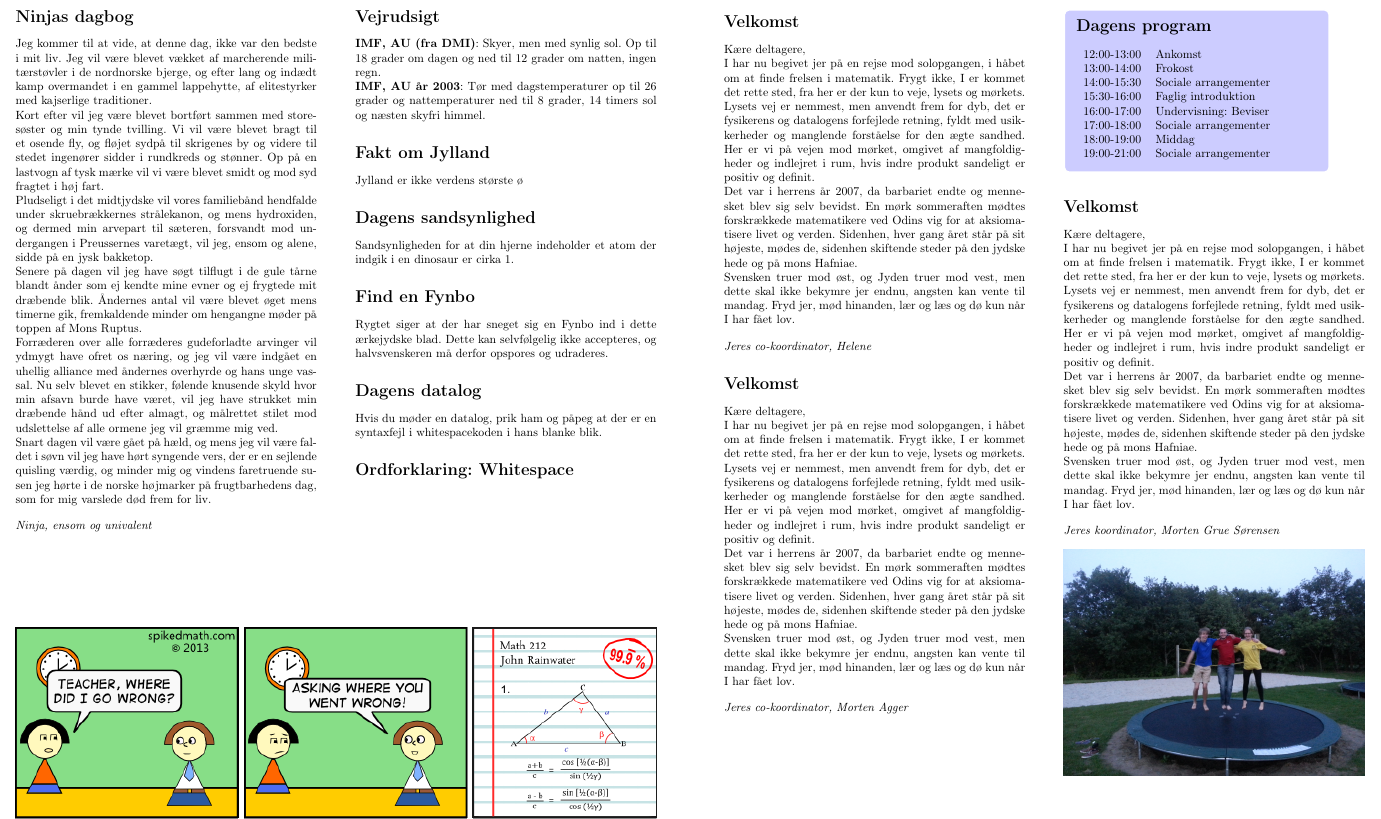
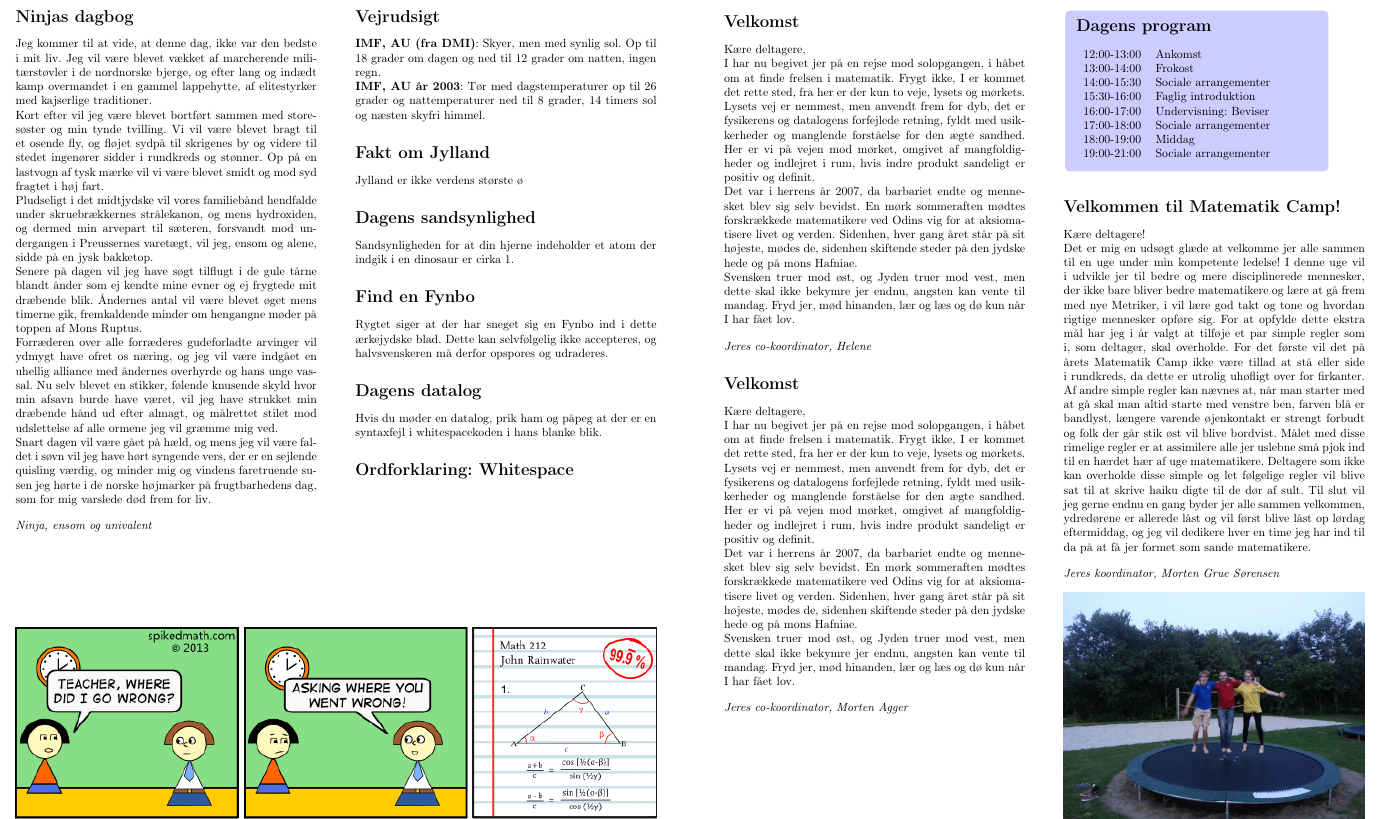
Before and after one commit to scren/UNF-Matcamp-2013-dagssedler, a LaTeX document (soendag/dagsseddelSoendag.tex, which reads soendag/side1.tex): part of page 1 of 2, cut so that both start at the same text. Compiled offline with pdfLaTeX.

Commit message:
Tilføjet velkomst

```diff
--- a/soendag/side1.tex
+++ b/soendag/side1.tex
@@ -53,14 +53,10 @@ Svensken truer mod øst, og Jyden truer mod vest, men dette skal ikke bekymre je
 };
 \end{tikzpicture}%
 
-\section*{Velkomst}
-Kære deltagere,
+\section*{Velkommen til Matematik Camp!}
+Kære deltagere!\\
+Det er mig en udsøgt glæde at velkomme jer alle sammen til en uge under min kompetente ledelse! I denne uge vil i udvikle jer til bedre og mere disciplinerede mennesker, der ikke bare bliver bedre matematikere og lære at gå frem med nye Metriker, i vil lære god takt og tone og hvordan rigtige mennesker opføre sig. For at opfylde dette ekstra mål har jeg i år valgt at tilføje et par simple regler som i, som deltager, skal overholde. For det første vil det på årets Matematik Camp ikke være tillad at stå eller side i rundkreds, da dette er utrolig uhøfligt over for firkanter. Af andre simple regler kan nævnes at, når man starter med at gå skal man altid starte med venstre ben, farven blå er bandlyst, længere varende øjenkontakt er strengt forbudt og folk der går stik øst vil blive bordvist. Målet med disse rimelige regler er at assimilere alle jer uslebne små pjok ind til en hærdet hær af uge matematikere. Deltagere som ikke kan overholde disse simple og let følgelige regler vil blive sat til at skrive haiku digte til de dør af sult. Til slut vil jeg gerne endnu en gang byder jer alle sammen velkommen, ydredørene er allerede låst og vil først blive låst op lørdag eftermiddag, og jeg vil dedikere hver en time jeg har ind til da på at få jer formet som sande matematikere.
 
-I har nu begivet jer på en rejse mod solopgangen, i håbet om at finde frelsen i matematik. Frygt ikke, I er kommet det rette sted, fra her er der kun to veje, lysets og mørkets. Lysets vej er nemmest, men anvendt frem for dyb, det er fysikerens og datalogens forfejlede retning, fyldt med usikkerheder og manglende forståelse for den ægte sandhed. Her er vi på vejen mod mørket, omgivet af mangfoldigheder og indlejret i rum, hvis indre produkt sandeligt er positiv og definit.
-
-Det var i herrens år 2007, da barbariet endte og mennesket blev sig selv bevidst. En mørk sommeraften mødtes forskrækkede matematikere ved Odins vig for at aksiomatisere livet og verden. Sidenhen, hver gang året står på sit højeste, mødes de, sidenhen skiftende steder på den jydske hede og på mons Hafniae.
-
-Svensken truer mod øst, og Jyden truer mod vest, men dette skal ikke bekymre jer endnu, angsten kan vente til mandag. Fryd jer, mød hinanden, lær og læs og dø kun når I har fået lov.
 
 {\flushright\emph{Jeres koordinator, Morten Grue Sørensen}}
 
```
Also changed, not shown: soendag/head.tex (+1 -1 lines).
